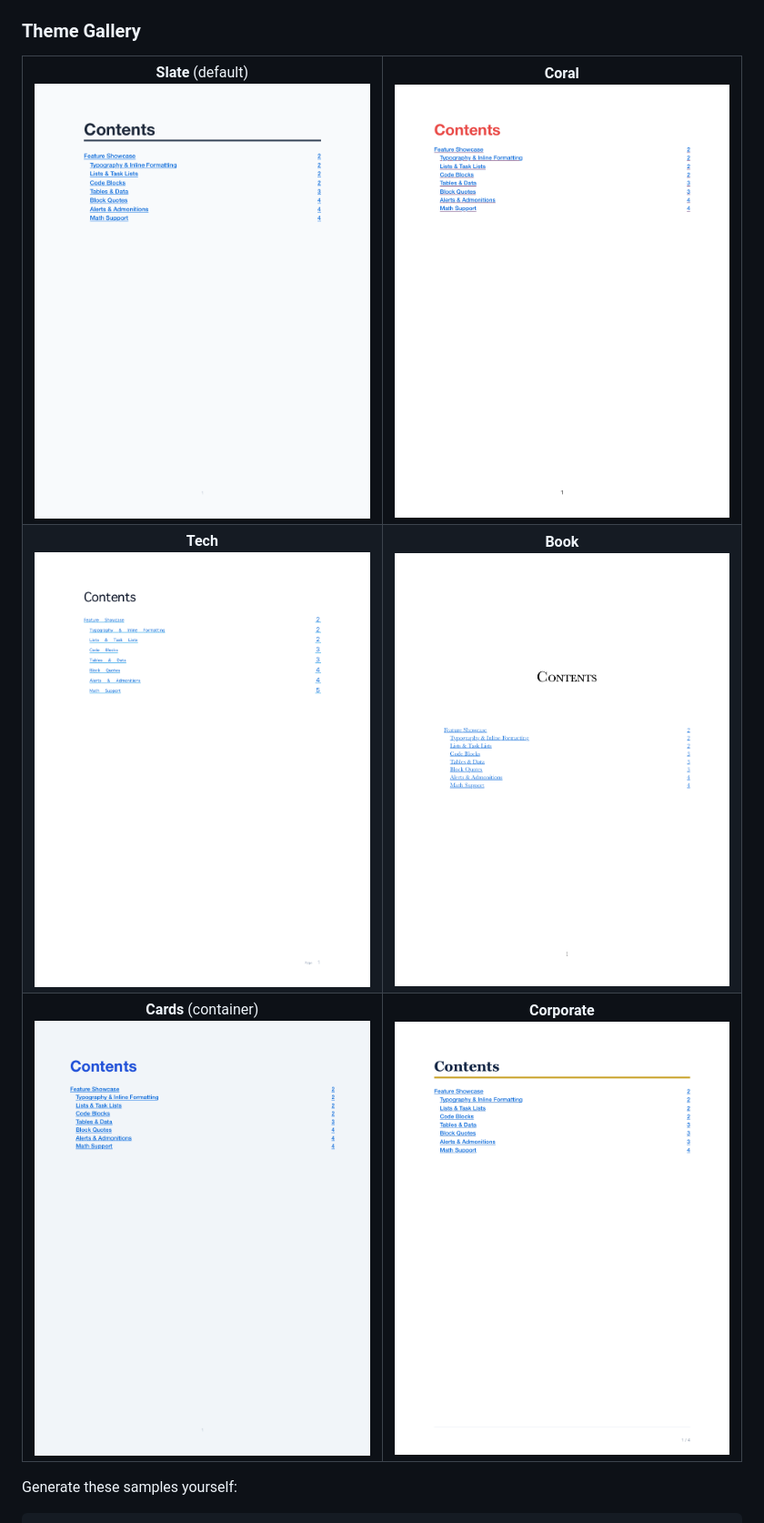
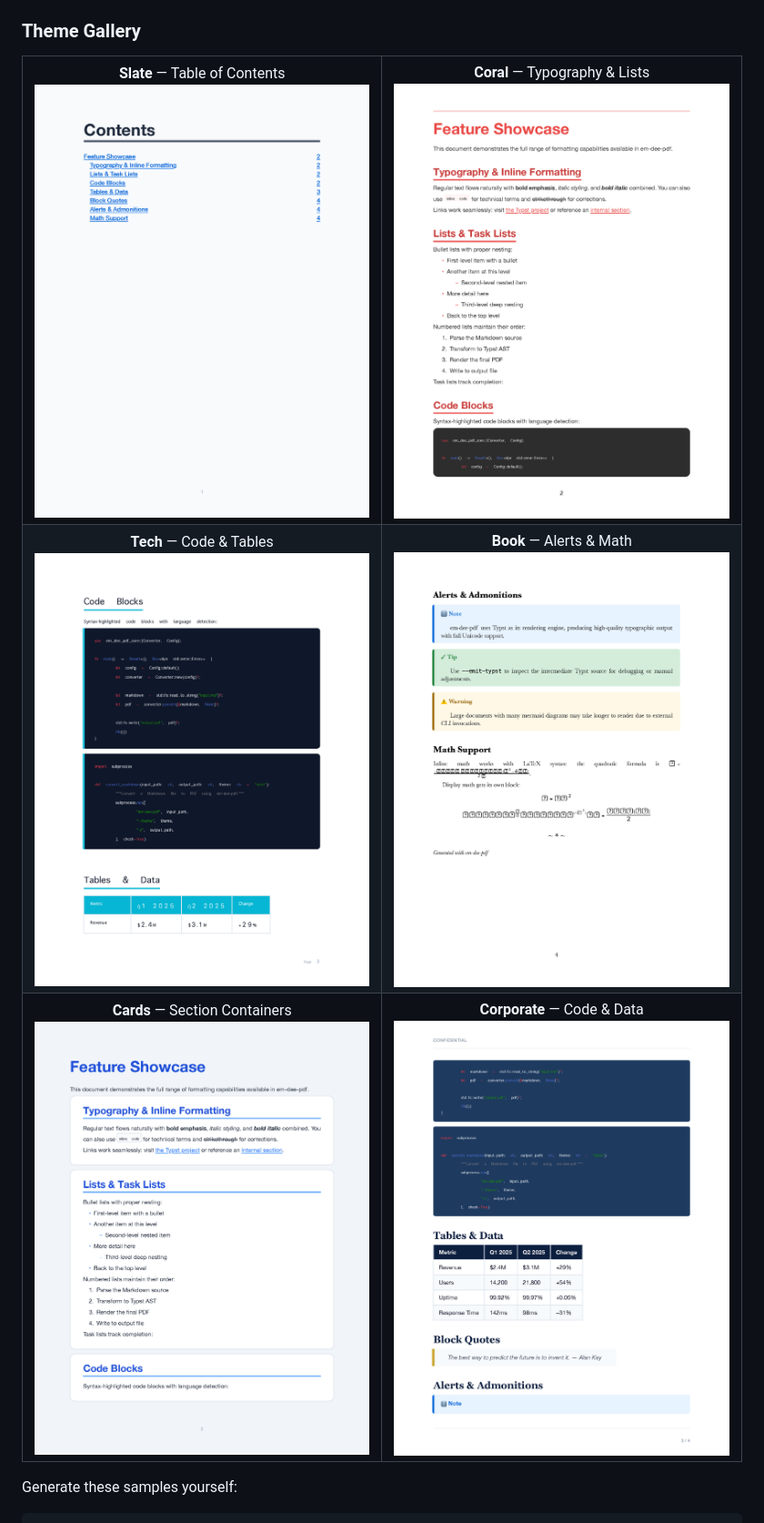
Before and after one commit to brendandebeasi/em-dee-pdf, a Markdown page: README.md, the part around one of its changes. Shown at 91% size. Drawn GitHub-style; pictures changed too: examples/screenshots/book.png, examples/screenshots/cards.png, examples/screenshots/coral.png.

Commit message:
Vary screenshot pages to showcase different features (ToC, lists, code, alerts) and add clickable thumbnail row at top of README

```diff
--- a/README.md
+++ b/README.md
@@ -88,16 +96,16 @@ For custom themes, pass a path to a `.typ` file via the `--theme` option.
 
 <table>
 <tr>
-<td align="center"><strong>Slate</strong> (default)<br><img src="examples/screenshots/slate.png" width="380"></td>
-<td align="center"><strong>Coral</strong><br><img src="examples/screenshots/coral.png" width="380"></td>
+<td align="center"><strong>Slate</strong> — Table of Contents<br><img src="examples/screenshots/slate.png" width="380"></td>
+<td align="center"><strong>Coral</strong> — Typography & Lists<br><img src="examples/screenshots/coral.png" width="380"></td>
 </tr>
 <tr>
-<td align="center"><strong>Tech</strong><br><img src="examples/screenshots/tech.png" width="380"></td>
-<td align="center"><strong>Book</strong><br><img src="examples/screenshots/book.png" width="380"></td>
+<td align="center"><strong>Tech</strong> — Code & Tables<br><img src="examples/screenshots/tech.png" width="380"></td>
+<td align="center"><strong>Book</strong> — Alerts & Math<br><img src="examples/screenshots/book.png" width="380"></td>
 </tr>
 <tr>
-<td align="center"><strong>Cards</strong> (container)<br><img src="examples/screenshots/cards.png" width="380"></td>
-<td align="center"><strong>Corporate</strong><br><img src="examples/screenshots/corporate.png" width="380"></td>
+<td align="center"><strong>Cards</strong> — Section Containers<br><img src="examples/screenshots/cards.png" width="380"></td>
+<td align="center"><strong>Corporate</strong> — Code & Data<br><img src="examples/screenshots/corporate.png" width="380"></td>
 </tr>
 </table>
 
```
Also changed, not shown: other parts of README.md (+8 -0 lines).
